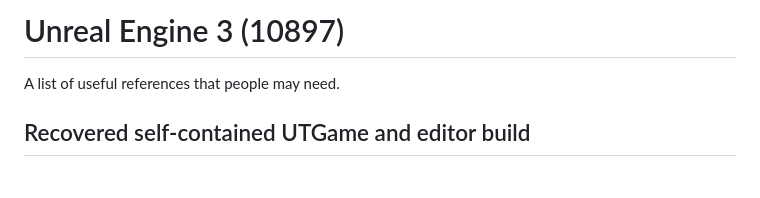
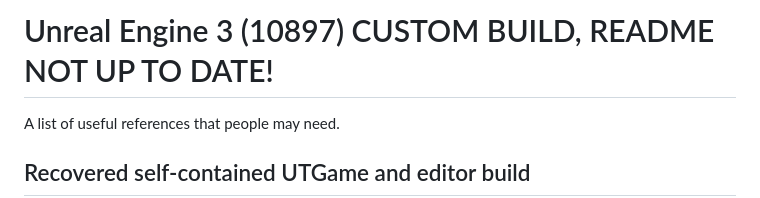
Before and after one commit to 350games/UDK-Source, a Markdown page: README.md, the part around the change. Rendered like a GitHub page; blank space fills up the shorter version.

```diff
--- a/README.md
+++ b/README.md
@@ -1,4 +1,4 @@
-# Unreal Engine 3 (10897)
+# Unreal Engine 3 (10897) CUSTOM BUILD, README NOT UP TO DATE!
 
 A list of useful references that people may need.
 
```
